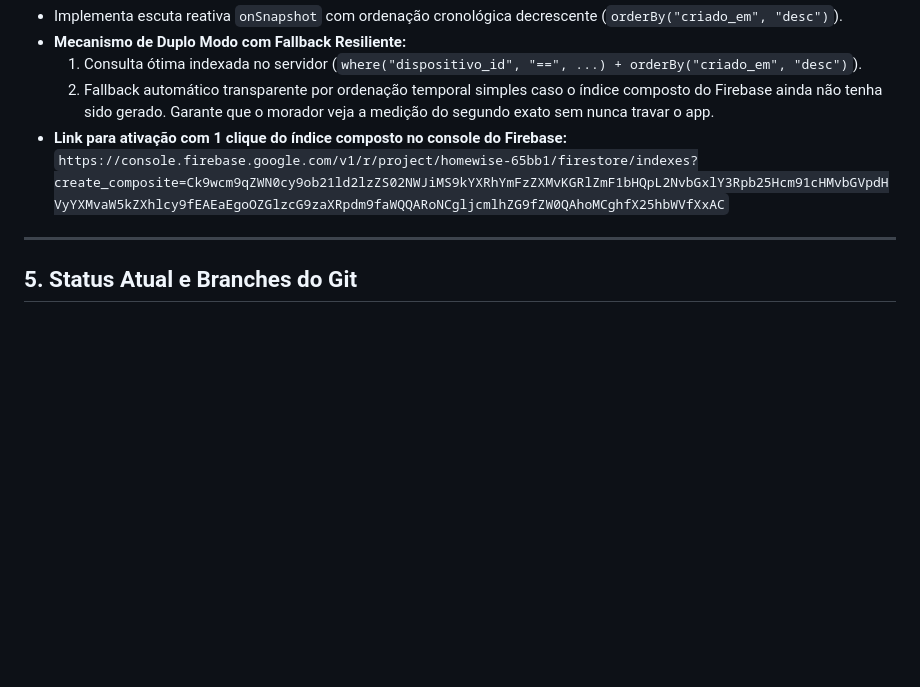
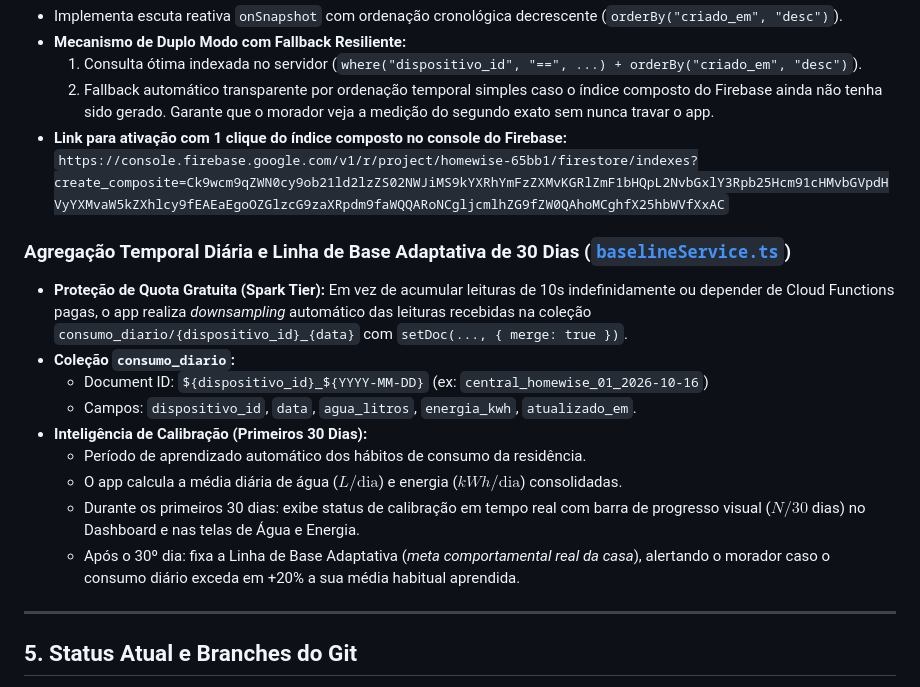
Before and after one commit to fafabot/HomeWise, a Markdown page: CONTEXTO_PROJETO_HOMEWISE.md, the part around the change. Drawn GitHub-style; blank space fills up the shorter version.

Commit message:
docs: atualiza CONTEXTO_PROJETO_HOMEWISE com baseline adaptativa e consumo diario

```diff
--- a/CONTEXTO_PROJETO_HOMEWISE.md
+++ b/CONTEXTO_PROJETO_HOMEWISE.md
@@ -107,6 +107,17 @@ O ecossistema adota ingestão direta **ESP8266 $\rightarrow$ Google Cloud Firest
 * **Link para ativação com 1 clique do índice composto no console do Firebase:**
   `https://console.firebase.google.com/v1/r/project/homewise-65bb1/firestore/indexes?create_composite=Ck9wcm9qZWN0cy9ob21ld2lzZS02NWJiMS9kYXRhYmFzZXMvKGRlZmF1bHQpL2NvbGxlY3Rpb25Hcm91cHMvbGVpdHVyYXMvaW5kZXhlcy9fEAEaEgoOZGlzcG9zaXRpdm9faWQQARoNCgljcmlhZG9fZW0QAhoMCghfX25hbWVfXxAC`
 
+### Agregação Temporal Diária e Linha de Base Adaptativa de 30 Dias ([`baselineService.ts`](file:///d:/Windows/Documentos/senai/TCC/HomeWise-Mobile/HomeWiseMobile/src/services/baselineService.ts))
+* **Proteção de Quota Gratuita (Spark Tier):** Em vez de acumular leituras de 10s indefinidamente ou depender de Cloud Functions pagas, o app realiza *downsampling* automático das leituras recebidas na coleção `consumo_diario/{dispositivo_id}_{data}` com `setDoc(..., { merge: true })`.
+* **Coleção `consumo_diario`:**
+  * Document ID: `${dispositivo_id}_${YYYY-MM-DD}` (ex: `central_homewise_01_2026-10-16`)
+  * Campos: `dispositivo_id`, `data`, `agua_litros`, `energia_kwh`, `atualizado_em`.
+* **Inteligência de Calibração (Primeiros 30 Dias):**
+  * Período de aprendizado automático dos hábitos de consumo da residência.
+  * O app calcula a média diária de água ($L/\text{dia}$) e energia ($kWh/\text{dia}$) consolidadas.
+  * Durante os primeiros 30 dias: exibe status de calibração em tempo real com barra de progresso visual ($N/30$ dias) no Dashboard e nas telas de Água e Energia.
+  * Após o 30º dia: fixa a Linha de Base Adaptativa (*meta comportamental real da casa*), alertando o morador caso o consumo diário exceda em +20% a sua média habitual aprendida.
+
 ---
 
 ## 5. Status Atual e Branches do Git
```
